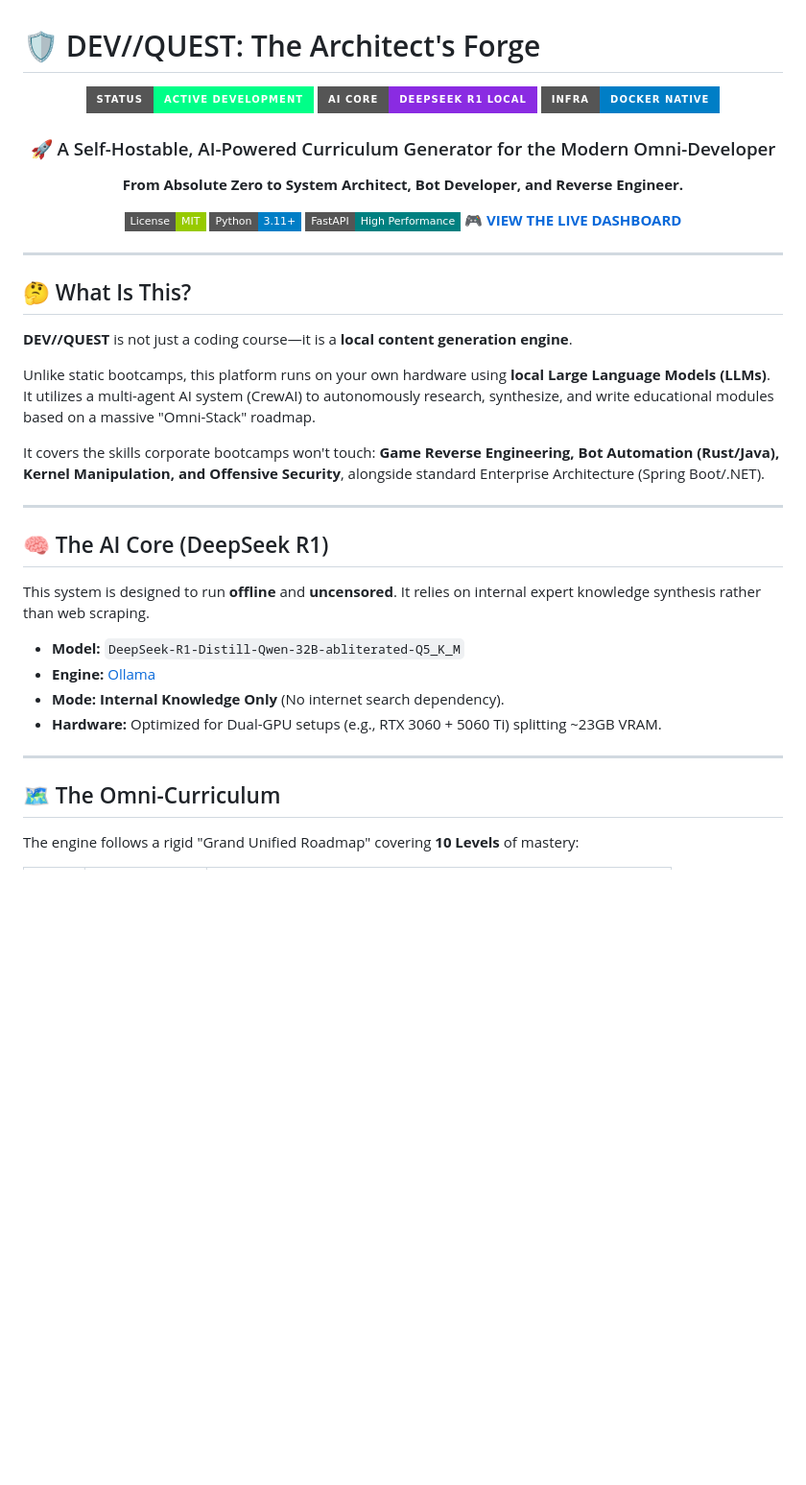
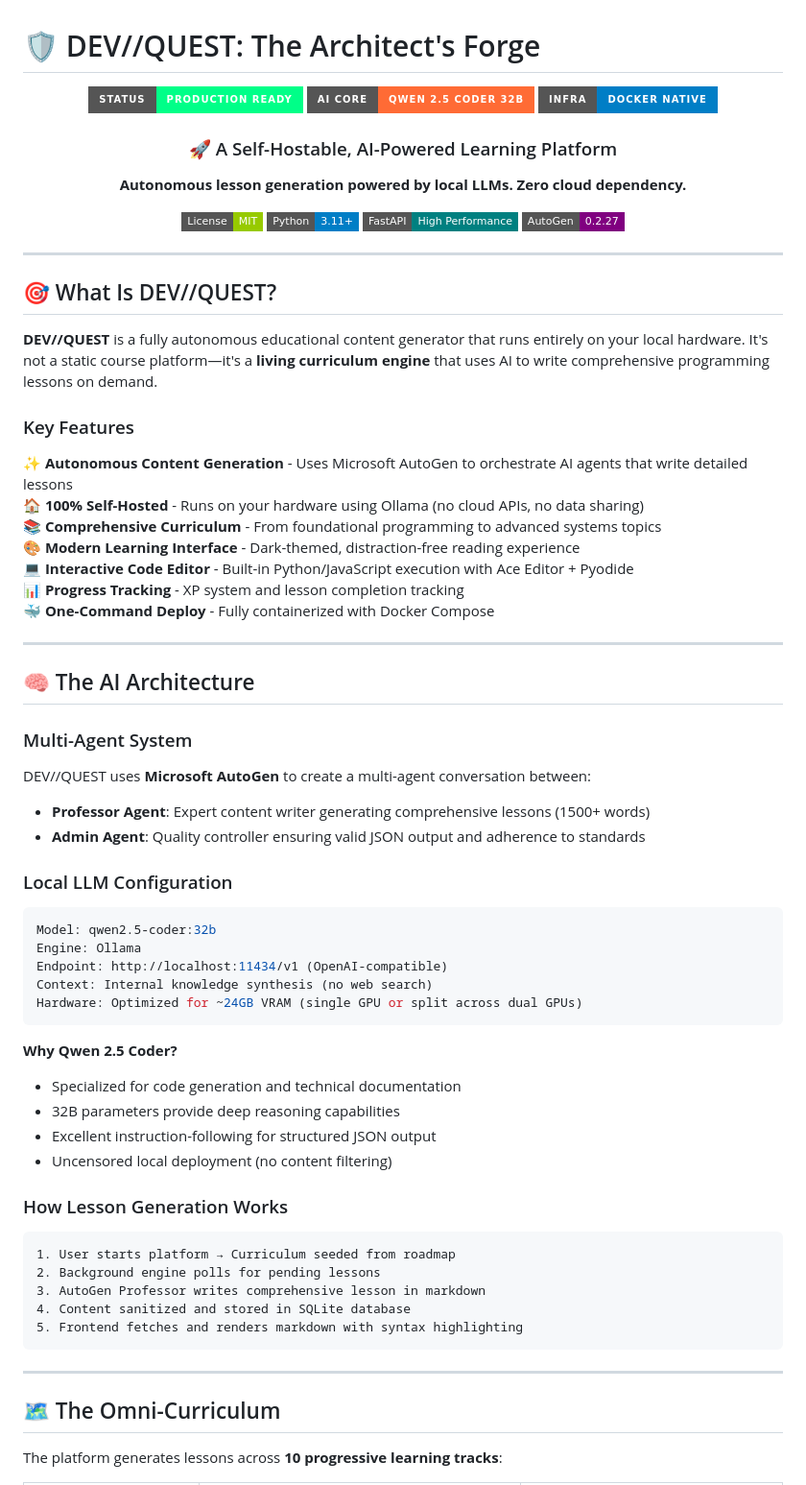
Before and after one commit to xray55/dev-quest, a Markdown page: README.md, the part around one of its changes. Shown at 96% size. GitHub-like rendering; badges without logos; blank space fills up the shorter version.

````diff
--- a/README.md
+++ b/README.md
@@ -2,43 +2,76 @@
 
 <div align="center">
 
-![DEV//QUEST Status](https://img.shields.io/badge/Status-Active_Development-00ff88?style=for-the-badge&logo=cpu)
-![AI Core](https://img.shields.io/badge/AI_Core-DeepSeek_R1_Local-blueviolet?style=for-the-badge&logo=ollama)
+![DEV//QUEST Status](https://img.shields.io/badge/Status-Production_Ready-00ff88?style=for-the-badge&logo=cpu)
+![AI Core](https://img.shields.io/badge/AI_Core-Qwen_2.5_Coder_32B-ff6b35?style=for-the-badge&logo=ollama)
 ![Infrastructure](https://img.shields.io/badge/Infra-Docker_Native-blue?style=for-the-badge&logo=docker)
 
-### 🚀 A Self-Hostable, AI-Powered Curriculum Generator for the Modern Omni-Developer
-**From Absolute Zero to System Architect, Bot Developer, and Reverse Engineer.**
+### 🚀 A Self-Hostable, AI-Powered Learning Platform
+**Autonomous lesson generation powered by local LLMs. Zero cloud dependency.**
 
 [![License](https://img.shields.io/badge/License-MIT-green?style=flat-square)](LICENSE)
 [![Python](https://img.shields.io/badge/Python-3.11+-blue?style=flat-square&logo=python)](https://python.org)
 [![FastAPI](https://img.shields.io/badge/FastAPI-High_Performance-teal?style=flat-square&logo=fastapi)](https://fastapi.tiangolo.com)
-**[🎮 VIEW THE LIVE DASHBOARD](https://xray55.github.io/dev-quest/)**
+[![AutoGen](https://img.shields.io/badge/AutoGen-0.2.27-purple?style=flat-square)](https://github.com/microsoft/autogen)
+
 </div>
 
 ---
 
-## 🤔 What Is This?
+## 🎯 What Is DEV//QUEST?
 
-**DEV//QUEST** is not just a coding course—it is a **local content generation engine**.
+**DEV//QUEST** is a fully autonomous educational content generator that runs entirely on your local hardware. It's not a static course platform—it's a **living curriculum engine** that uses AI to write comprehensive programming lessons on demand.
 
-Unlike static bootcamps, this platform runs on your own hardware using **local Large Language Models (LLMs)**. It utilizes a multi-agent AI system (CrewAI) to autonomously research, synthesize, and write educational modules based on a massive "Omni-Stack" roadmap.
+### Key Features
 
-It covers the skills corporate bootcamps won't touch: **Game Reverse Engineering, Bot Automation (Rust/Java), Kernel Manipulation, and Offensive Security**, alongside standard Enterprise Architecture (Spring Boot/.NET).
+✨ **Autonomous Content Generation** - Uses Microsoft AutoGen to orchestrate AI agents that write detailed lessons
+🏠 **100% Self-Hosted** - Runs on your hardware using Ollama (no cloud APIs, no data sharing)
+📚 **Comprehensive Curriculum** - From foundational programming to advanced systems topics
+🎨 **Modern Learning Interface** - Dark-themed, distraction-free reading experience
+💻 **Interactive Code Editor** - Built-in Python/JavaScript execution with Ace Editor + Pyodide
+📊 **Progress Tracking** - XP system and lesson completion tracking
+🐳 **One-Command Deploy** - Fully containerized with Docker Compose
 
 ---
 
-## 🧠 The AI Core (DeepSeek R1)
+## 🧠 The AI Architecture
 
-This system is designed to run **offline** and **uncensored**. It relies on internal expert knowledge synthesis rather than web scraping.
+### Multi-Agent System
 
-* **Model:** `DeepSeek-R1-Distill-Qwen-32B-abliterated-Q5_K_M`
-* **Engine:** [Ollama](https://ollama.com/)
-* **Mode:** **Internal Knowledge Only** (No internet search dependency).
-* **Hardware:** Optimized for Dual-GPU setups (e.g., RTX 3060 + 5060 Ti) splitting ~23GB VRAM.
+DEV//QUEST uses **Microsoft AutoGen** to create a multi-agent conversation between:
+
+- **Professor Agent**: Expert content writer generating comprehensive lessons (1500+ words)
+- **Admin Agent**: Quality controller ensuring valid JSON output and adherence to standards
+
+### Local LLM Configuration
+
+```yaml
+Model: qwen2.5-coder:32b
+Engine: Ollama
+Endpoint: http://localhost:11434/v1 (OpenAI-compatible)
+Context: Internal knowledge synthesis (no web search)
+Hardware: Optimized for ~24GB VRAM (single GPU or split across dual GPUs)
+```
+
+**Why Qwen 2.5 Coder?**
+- Specialized for code generation and technical documentation
+- 32B parameters provide deep reasoning capabilities
+- Excellent instruction-following for structured JSON output
+- Uncensored local deployment (no content filtering)
+
+### How Lesson Generation Works
+
+```
+1. User starts platform → Curriculum seeded from roadmap
+2. Background engine polls for pending lessons
+3. AutoGen Professor writes comprehensive lesson in markdown
+4. Content sanitized and stored in SQLite database
+5. Frontend fetches and renders markdown with syntax highlighting
+```
 
 ---
 
 ## 🗺️ The Omni-Curriculum
 
-The engine follows a rigid "Grand Unified Roadmap" covering **10 Levels** of mastery:
+The platform generates lessons across **10 progressive learning tracks**:
 
````
Also changed, not shown: other parts of README.md (+90 -17 lines).
